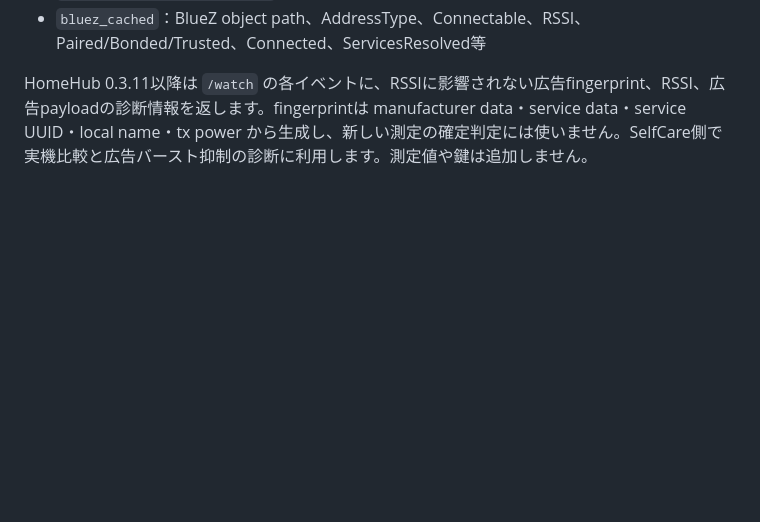
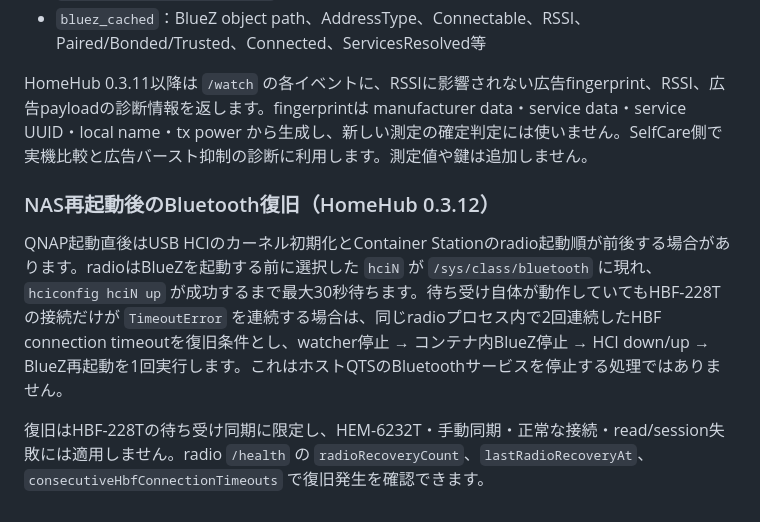
Before and after one commit to souten-yd/QnapHomeHub, a Markdown page: docs/SHARED-RADIO.md, the part around the change. Drawn GitHub-style; blank space fills up the shorter version.

Commit message:
docs: document reboot radio recovery

```diff
--- a/docs/SHARED-RADIO.md
+++ b/docs/SHARED-RADIO.md
@@ -100,3 +100,9 @@ SelfCareは待ち受け同期の依頼にradioの広告受信時刻 `advert_at`
 - `bluez_cached`：BlueZ object path、AddressType、Connectable、RSSI、Paired/Bonded/Trusted、Connected、ServicesResolved等
 
 HomeHub 0.3.11以降は `/watch` の各イベントに、RSSIに影響されない広告fingerprint、RSSI、広告payloadの診断情報を返します。fingerprintは manufacturer data・service data・service UUID・local name・tx power から生成し、新しい測定の確定判定には使いません。SelfCare側で実機比較と広告バースト抑制の診断に利用します。測定値や鍵は追加しません。
+
+### NAS再起動後のBluetooth復旧（HomeHub 0.3.12）
+
+QNAP起動直後はUSB HCIのカーネル初期化とContainer Stationのradio起動順が前後する場合があります。radioはBlueZを起動する前に選択した `hciN` が `/sys/class/bluetooth` に現れ、`hciconfig hciN up` が成功するまで最大30秒待ちます。待ち受け自体が動作していてもHBF-228Tの接続だけが `TimeoutError` を連続する場合は、同じradioプロセス内で2回連続したHBF connection timeoutを復旧条件とし、watcher停止 → コンテナ内BlueZ停止 → HCI down/up → BlueZ再起動を1回実行します。これはホストQTSのBluetoothサービスを停止する処理ではありません。
+
+復旧はHBF-228Tの待ち受け同期に限定し、HEM-6232T・手動同期・正常な接続・read/session失敗には適用しません。radio `/health` の `radioRecoveryCount`、`lastRadioRecoveryAt`、`consecutiveHbfConnectionTimeouts` で復旧発生を確認できます。
```
